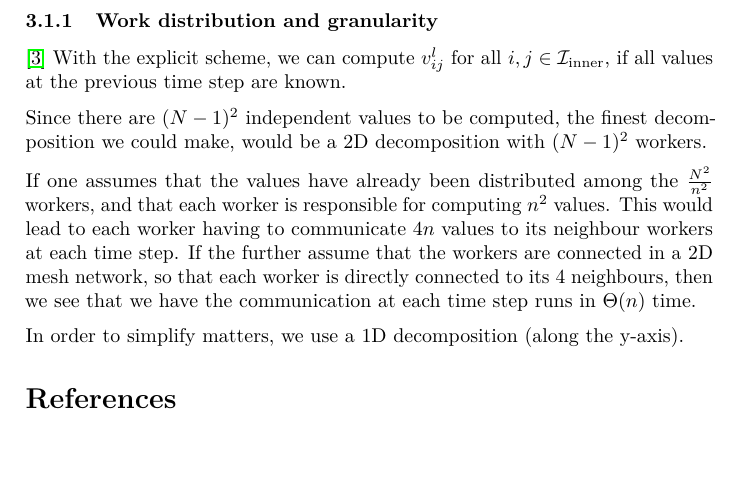
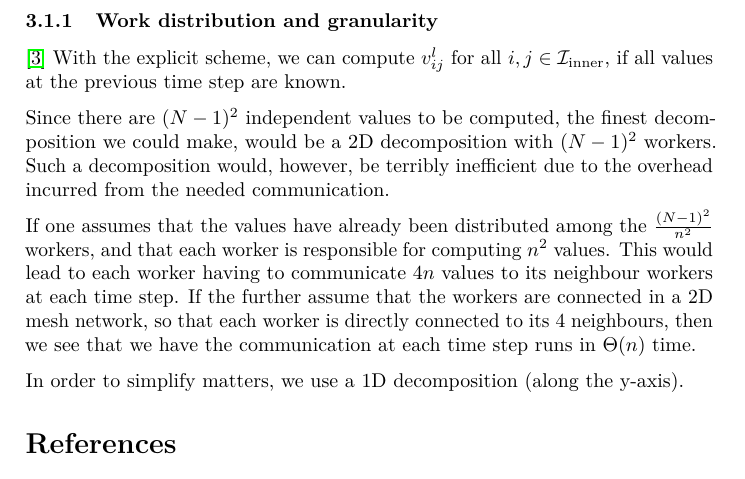
Before and after one commit to KGHustad/FYS3150, a LaTeX paper (project5/report.tex, which reads project5/chapters/notes_on_implementation.tex): part of page 6 of 6, cut so that both start at the same text, the shorter picture padded with empty space. Compiled offline with pdfLaTeX.

Commit message:
Fixed a minor error and wrote more about parallelization

```diff
--- a/project5/chapters/notes_on_implementation.tex
+++ b/project5/chapters/notes_on_implementation.tex
@@ -3,8 +3,8 @@
 \cite{inf3380_bok}
 With the explicit scheme, we can compute $v_{ij}^l$ for all $i, j \in \indexsetinner$, if all values at the previous time step are known.
 
-Since there are $(N - 1)^2$ independent values to be computed, the finest decomposition we could make, would be a 2D decomposition with $(N - 1)^2$ workers.
+Since there are $(N - 1)^2$ independent values to be computed, the finest decomposition we could make, would be a 2D decomposition with $(N - 1)^2$ workers. Such a decomposition would, however, be terribly inefficient due to the overhead incurred from the needed communication.
 
-If one assumes that the values have already been distributed among the $\frac{N^2}{n^2}$ workers, and that each worker is responsible for computing $n^2$ values. This would lead to each worker having to communicate $4n$ values to its neighbour workers at each time step. If the further assume that the workers are connected in a 2D mesh network, so that each worker is directly connected to its 4 neighbours, then we see that we have the communication at each time step runs in $\bigtheta (n)$ time.
+If one assumes that the values have already been distributed among the $\frac{(N-1)^2}{n^2}$ workers, and that each worker is responsible for computing $n^2$ values. This would lead to each worker having to communicate $4n$ values to its neighbour workers at each time step. If the further assume that the workers are connected in a 2D mesh network, so that each worker is directly connected to its 4 neighbours, then we see that we have the communication at each time step runs in $\bigtheta (n)$ time.
 
 In order to simplify matters, we use a 1D decomposition (along the y-axis).
```
